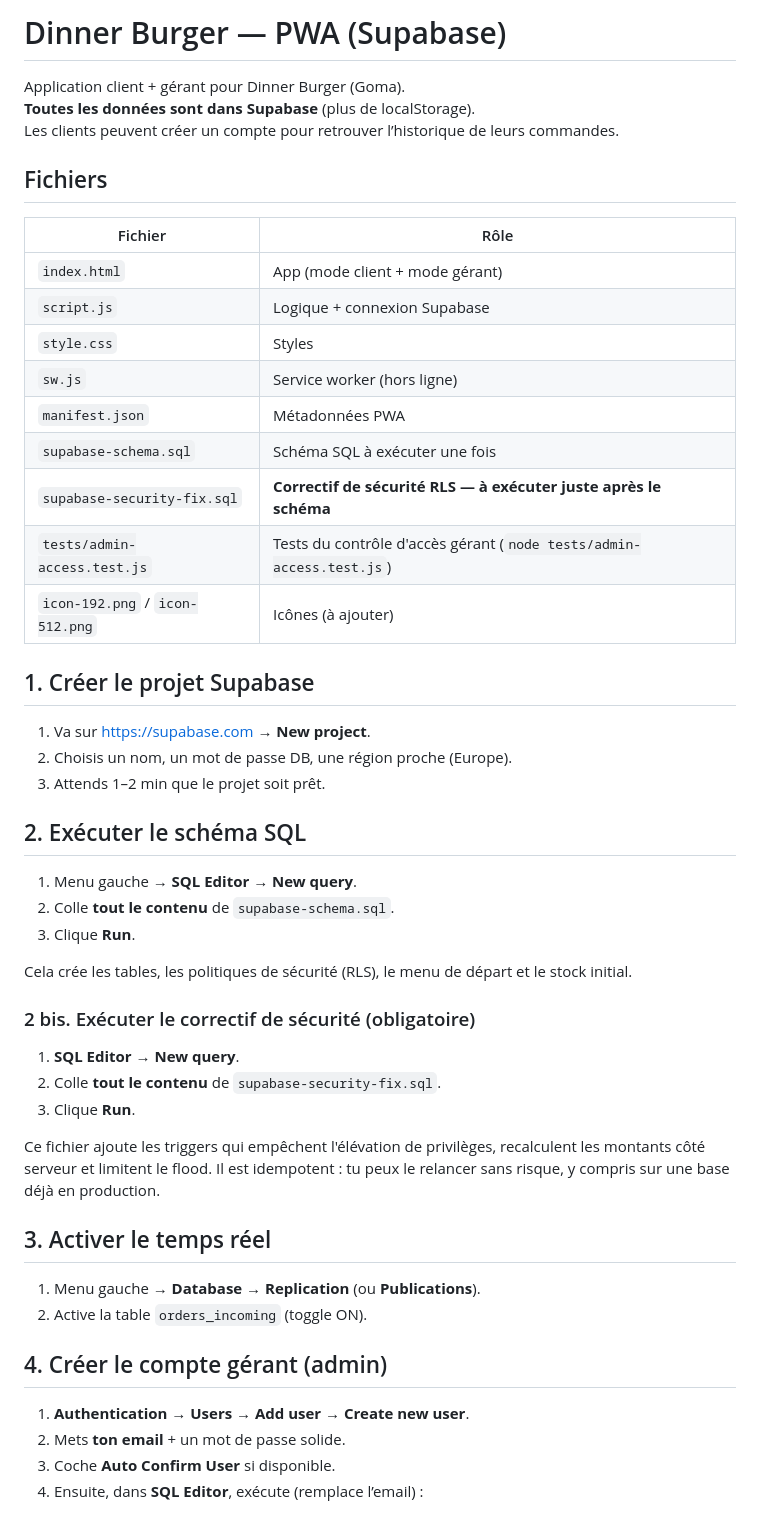
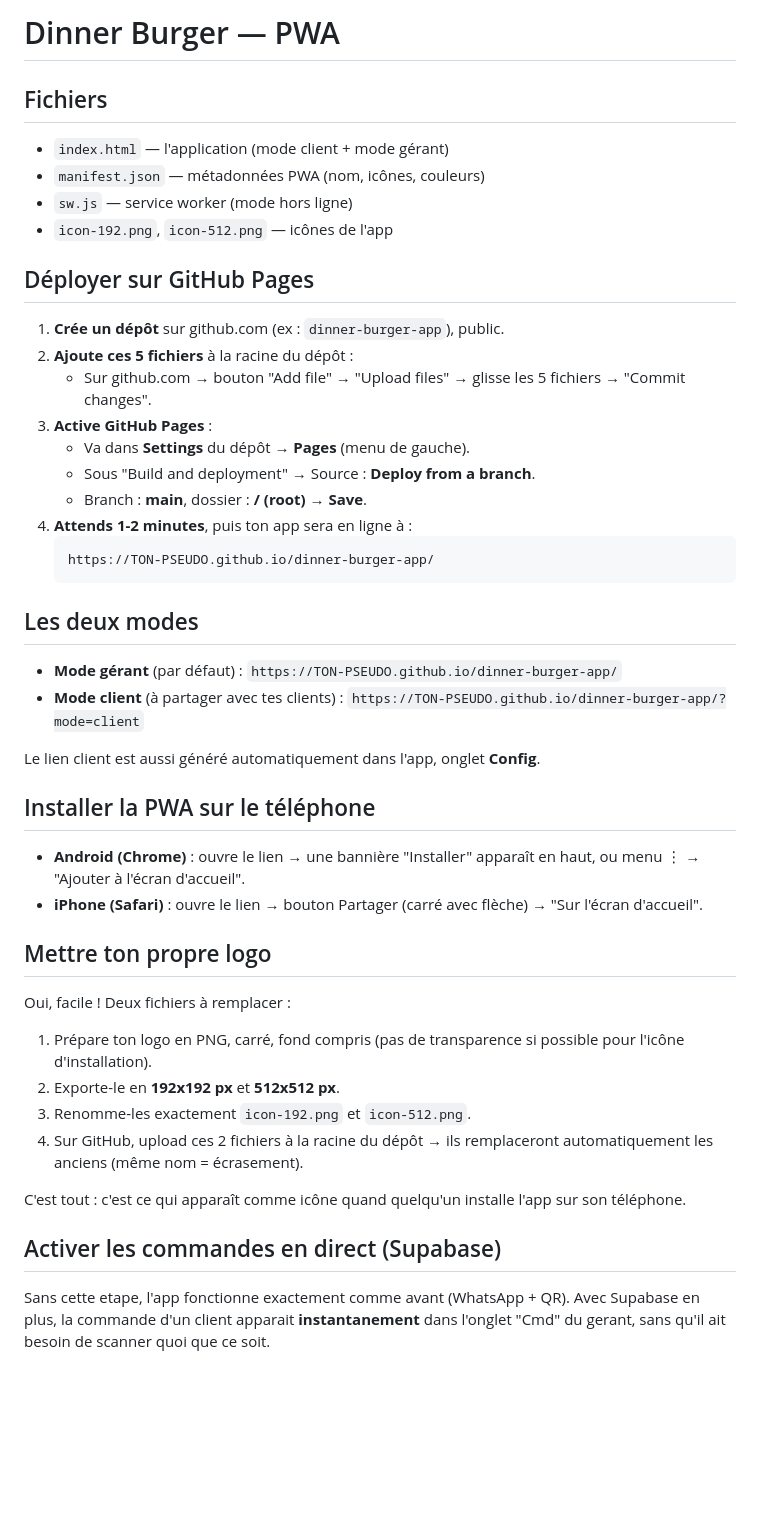
Before and after one commit to Malunda307/Manager-clients-, a Markdown page: README.md, the part around one of its changes. Drawn GitHub-style; blank space fills up the shorter version.

````diff
--- a/README.md
+++ b/README.md
@@ -1,56 +1,51 @@
-# Dinner Burger — PWA (Supabase)
-
-Application client + gérant pour Dinner Burger (Goma).
-**Toutes les données sont dans Supabase** (plus de localStorage).
-Les clients peuvent créer un compte pour retrouver l’historique de leurs commandes.
+# Dinner Burger — PWA
 
 ## Fichiers
+- `index.html` — l'application (mode client + mode gérant)
+- `manifest.json` — métadonnées PWA (nom, icônes, couleurs)
+- `sw.js` — service worker (mode hors ligne)
+- `icon-192.png`, `icon-512.png` — icônes de l'app
 
-| Fichier | Rôle |
-|---------|------|
-| `index.html` | App (mode client + mode gérant) |
-| `script.js` | Logique + connexion Supabase |
-| `style.css` | Styles |
-| `sw.js` | Service worker (hors ligne) |
-| `manifest.json` | Métadonnées PWA |
-| `supabase-schema.sql` | Schéma SQL à exécuter une fois |
-| `supabase-security-fix.sql` | **Correctif de sécurité RLS — à exécuter juste après le schéma** |
-| `tests/admin-access.test.js` | Tests du contrôle d'accès gérant (`node tests/admin-access.test.js`) |
-| `icon-192.png` / `icon-512.png` | Icônes (à ajouter) |
+## Déployer sur GitHub Pages
 
-## 1. Créer le projet Supabase
+1. **Crée un dépôt** sur github.com (ex : `dinner-burger-app`), public.
+2. **Ajoute ces 5 fichiers** à la racine du dépôt :
+   - Sur github.com → bouton "Add file" → "Upload files" → glisse les 5 fichiers → "Commit changes".
+3. **Active GitHub Pages** :
+   - Va dans **Settings** du dépôt → **Pages** (menu de gauche).
+   - Sous "Build and deployment" → Source : **Deploy from a branch**.
+   - Branch : **main**, dossier : **/ (root)** → **Save**.
+4. **Attends 1-2 minutes**, puis ton app sera en ligne à :
+   ```
+   https://TON-PSEUDO.github.io/dinner-burger-app/
+   ```
 
-1. Va sur [https://supabase.com](https://supabase.com) → **New project**.
-2. Choisis un nom, un mot de passe DB, une région proche (Europe).
-3. Attends 1–2 min que le projet soit prêt.
+## Les deux modes
 
-## 2. Exécuter le schéma SQL
+- **Mode gérant** (par défaut) :
+  `https://TON-PSEUDO.github.io/dinner-burger-app/`
+- **Mode client** (à partager avec tes clients) :
+  `https://TON-PSEUDO.github.io/dinner-burger-app/?mode=client`
 
-1. Menu gauche → **SQL Editor** → **New query**.
-2. Colle **tout le contenu** de `supabase-schema.sql`.
-3. Clique **Run**.
+Le lien client est aussi généré automatiquement dans l'app, onglet **Config**.
 
-Cela crée les tables, les politiques de sécurité (RLS), le menu de départ et le stock initial.
+## Installer la PWA sur le téléphone
 
-### 2 bis. Exécuter le correctif de sécurité (obligatoire)
+- **Android (Chrome)** : ouvre le lien → une bannière "Installer" apparaît en haut, ou menu ⋮ → "Ajouter à l'écran d'accueil".
+- **iPhone (Safari)** : ouvre le lien → bouton Partager (carré avec flèche) → "Sur l'écran d'accueil".
 
-1. **SQL Editor** → **New query**.
-2. Colle **tout le contenu** de `supabase-security-fix.sql`.
-3. Clique **Run**.
+## Mettre ton propre logo
 
-Ce fichier ajoute les triggers qui empêchent l'élévation de privilèges, recalculent
-les montants côté serveur et limitent le flood. Il est idempotent : tu peux le
-relancer sans risque, y compris sur une base déjà en production.
+Oui, facile ! Deux fichiers à remplacer :
 
-## 3. Activer le temps réel
+1. Prépare ton logo en PNG, carré, fond compris (pas de transparence si possible pour l'icône d'installation).
+2. Exporte-le en **192x192 px** et **512x512 px**.
+3. Renomme-les exactement `icon-192.png` et `icon-512.png`.
+4. Sur GitHub, upload ces 2 fichiers à la racine du dépôt → ils remplaceront automatiquement les anciens (même nom = écrasement).
 
-1. Menu gauche → **Database** → **Replication** (ou **Publications**).
-2. Active la table `orders_incoming` (toggle ON).
+C'est tout : c'est ce qui apparaît comme icône quand quelqu'un installe l'app sur son téléphone.
 
-## 4. Créer le compte gérant (admin)
+## Activer les commandes en direct (Supabase)
 
-1. **Authentication** → **Users** → **Add user** → **Create new user**.
-2. Mets **ton email** + un mot de passe solide.
-3. Coche **Auto Confirm User** si disponible.
-4. Ensuite, dans **SQL Editor**, exécute (remplace l’email) :
+Sans cette etape, l'app fonctionne exactement comme avant (WhatsApp + QR). Avec Supabase en plus, la commande d'un client apparait **instantanement** dans l'onglet "Cmd" du gerant, sans qu'il ait besoin de scanner quoi que ce soit.
 
````
Also changed, not shown: other parts of README.md (+80 -142 lines).
